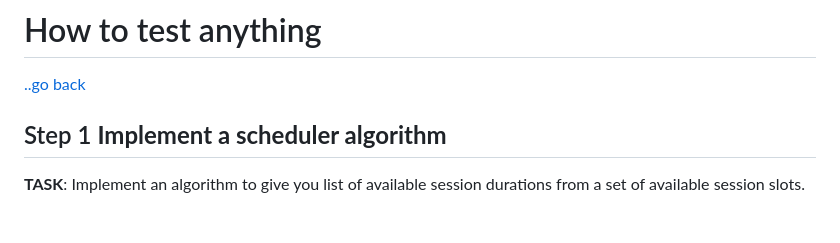
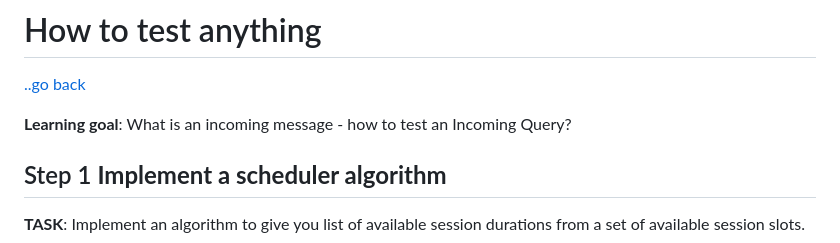
Before and after one commit to rinkkasatiainen/conference-examples, a Markdown page: how-to-test-anything/step1.md, the part around the change. Rendered like a GitHub page; blank space fills up the shorter version.

```diff
--- a/how-to-test-anything/step1.md
+++ b/how-to-test-anything/step1.md
@@ -1,6 +1,8 @@
 # How to test anything
 
 [..go back](./README.md)
+
+**Learning goal**: What is an incoming message - how to test an Incoming Query?
 
 ## Step 1 **Implement a scheduler algorithm**
 
```
Also changed, not shown: 00-setup-your-test-env/README.md (added, +31 -0 lines), 00-setup-your-test-env/javascript/README.md (added, +28 -0 lines), README.md (+8 -1 lines), how-to-test-anything/README.md (+45 -7 lines), setup-your-test-env/README.md (deleted, +0 -5 lines), how-to-test-anything/how-to-test-anything-empty.png (added), how-to-test-anything/how-to-test-anything-visual.png (added), 11 other files.
